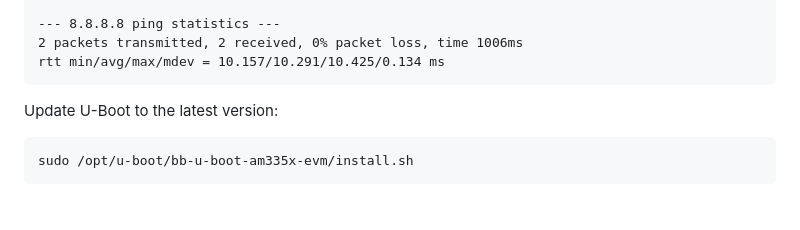
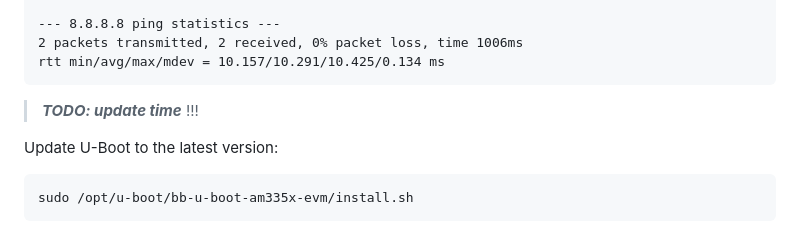
Before and after one commit to SystemsCyber/UTHP, a Markdown page: Debian/OSBuildInstructions.MD, the part around the change printed below. GitHub-like rendering; blank space fills up the shorter version.

Commit message:
Update OSBuildInstructions.MD
added !!! for todos

````diff
--- a/Debian/OSBuildInstructions.MD
+++ b/Debian/OSBuildInstructions.MD
@@ -45,6 +45,8 @@ PING 8.8.8.8 (8.8.8.8) 56(84) bytes of data.
 2 packets transmitted, 2 received, 0% packet loss, time 1006ms
 rtt min/avg/max/mdev = 10.157/10.291/10.425/0.134 ms
 ```
+
+> ***TODO: update time*** !!!
 
 Update U-Boot to the latest version:
 ```
````
Also changed, not shown: other parts of Debian/OSBuildInstructions.MD (+9 -9 lines).
